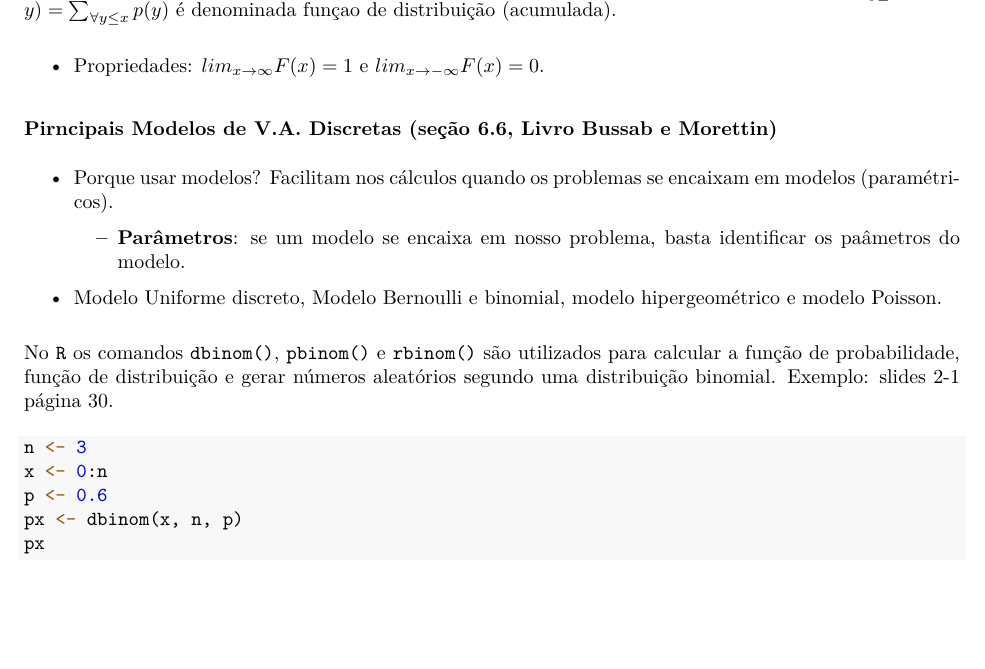
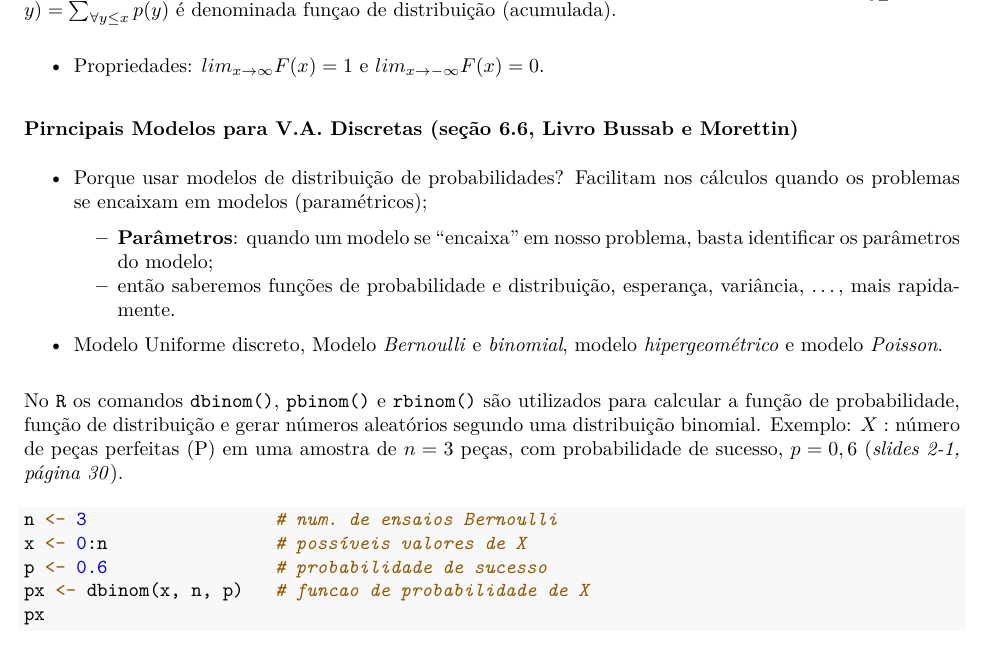
Before and after one commit to markus-stein/MAT02219EAD, an R Markdown document (plano-aulas/ProbabilidadeEstatistica_aula11e12_topicos.Rmd): part of page 2 of 2, cut so that both start at the same text, the shorter picture padded with empty space. The pictures show the output file plano-aulas/ProbabilidadeEstatistica_aula11e12_topicos.pdf that the author committed with the source.

Commit message:
week 6 updates

````diff
--- a/plano-aulas/ProbabilidadeEstatistica_aula11e12_topicos.Rmd
+++ b/plano-aulas/ProbabilidadeEstatistica_aula11e12_topicos.Rmd
@@ -70,18 +70,20 @@ Definição **função de distribuição**: a função $F: \Omega_X \rightarrow
 * Propriedades: $lim_{x \rightarrow \infty} F(x) = 1$ e $lim_{x \rightarrow - \infty} F(x) = 0$.
 
 
-### Pirncipais Modelos de V.A. Discretas (seção 6.6, Livro Bussab e Morettin)
-* Porque usar modelos? Facilitam nos cálculos quando os problemas se encaixam em modelos (paramétricos).
-    + **Parâmetros**: se um modelo se encaixa em nosso problema, basta identificar os paâmetros do modelo.
+### Pirncipais Modelos para V.A. Discretas (seção 6.6, Livro Bussab e Morettin)
+* Porque usar modelos de distribuição de probabilidades? Facilitam nos cálculos quando os problemas se encaixam em modelos (paramétricos);
+    + **Parâmetros**: quando um modelo se "encaixa" em nosso problema, basta identificar os parâmetros do modelo;
+    + então saberemos funções de probabilidade e distribuição, esperança, variância, ..., mais rapidamente.
 
-* Modelo Uniforme discreto, Modelo Bernoulli e binomial, modelo hipergeométrico e modelo Poisson.
+* Modelo Uniforme discreto, Modelo *Bernoulli* e *binomial*, modelo *hipergeométrico* e modelo *Poisson*.
 
-No `R` os comandos `dbinom()`, `pbinom()` e `rbinom()` são utilizados para calcular a função de probabilidade, função de distribuição e gerar números aleatórios segundo uma distribuição binomial. Exemplo: slides 2-1 página 30.
+No `R` os comandos `dbinom()`, `pbinom()` e `rbinom()` são utilizados para calcular a função de probabilidade, função de distribuição e gerar números aleatórios segundo uma distribuição binomial. Exemplo: $X:$ número de peças perfeitas (P) em uma amostra de $n=3$ peças,  com probabilidade de sucesso, $p = 0,6$  (*slides 2-1, página 30*).
+
 ```{r}
-n <- 3
-x <- 0:n
-p <- 0.6
-px <- dbinom(x, n, p)
+n <- 3                  # num. de ensaios Bernoulli
+x <- 0:n                # possíveis valores de X
+p <- 0.6                # probabilidade de sucesso
+px <- dbinom(x, n, p)   # funcao de probabilidade de X
 px
 ```
 
````
Also changed, not shown: plano-aulas/ProbabilidadeEstatistica_aula11e12_topicos.pdf, 1 other file.
